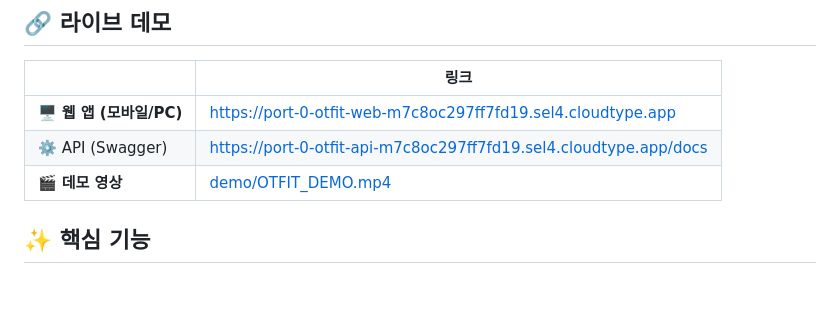
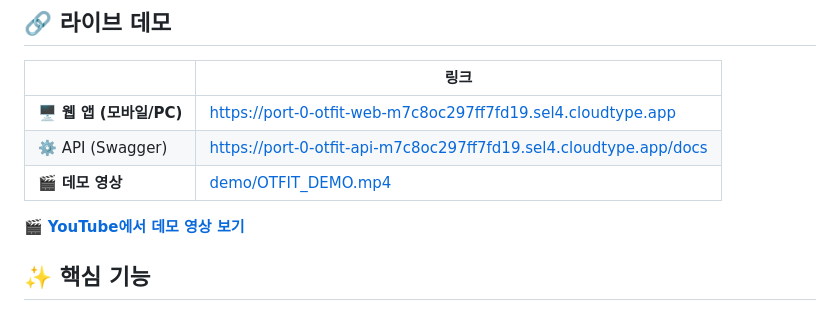
Before and after one commit to Boolean-codegate/Otfit, a Markdown page: README.md, the part around the change. Drawn GitHub-style; blank space fills up the shorter version.

```diff
--- a/README.md
+++ b/README.md
@@ -12,6 +12,8 @@
 | 🖥 **웹 앱 (모바일/PC)** | https://port-0-otfit-web-m7c8oc297ff7fd19.sel4.cloudtype.app |
 | ⚙️ API (Swagger) | https://port-0-otfit-api-m7c8oc297ff7fd19.sel4.cloudtype.app/docs |
 | 🎬 **데모 영상** | [demo/OTFIT_DEMO.mp4](demo/OTFIT_DEMO.mp4) |
+
+🎬 **[YouTube에서 데모 영상 보기](https://www.youtube.com/watch?v=f_NS_p3AZ7s)**
 
 ## ✨ 핵심 기능
 
```
